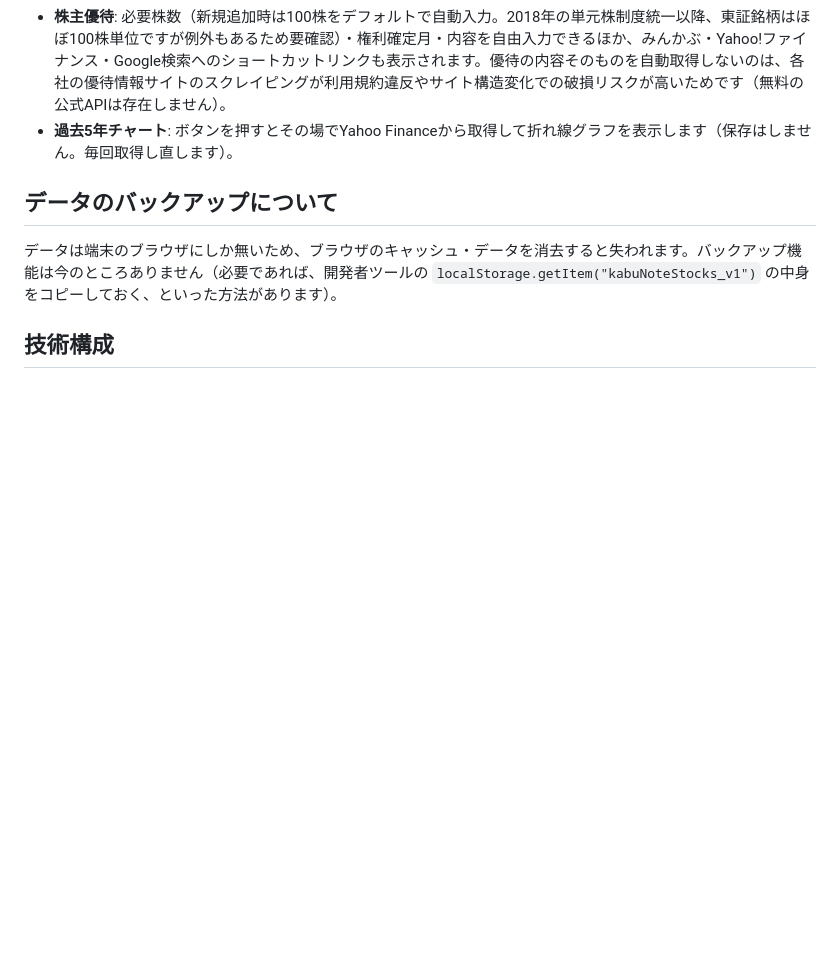
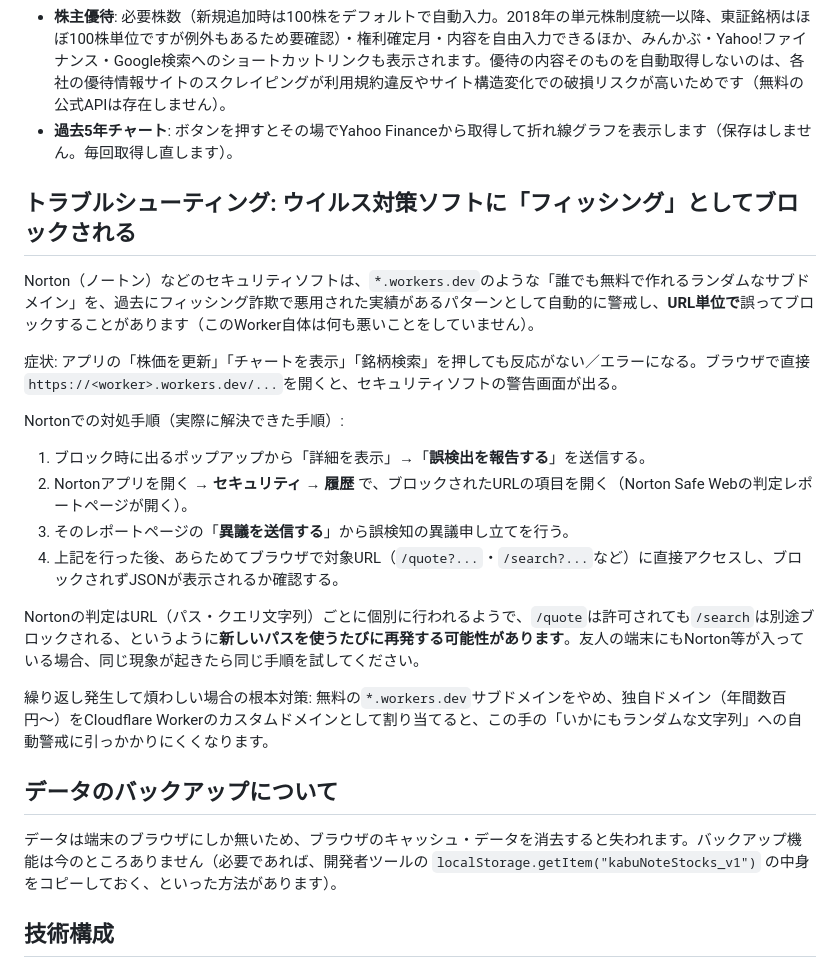
Before and after one commit to iwbea2012-prog/stock-notebook-app, a Markdown page: README.md, the part around the change. Drawn GitHub-style; blank space fills up the shorter version.

Commit message:
Document Norton/AV false-positive troubleshooting for workers.dev

```diff
--- a/README.md
+++ b/README.md
@@ -41,6 +41,23 @@ Yahoo Financeのデータはブラウザから直接取得できない（CORSで
 - **株主優待**: 必要株数（新規追加時は100株をデフォルトで自動入力。2018年の単元株制度統一以降、東証銘柄はほぼ100株単位ですが例外もあるため要確認）・権利確定月・内容を自由入力できるほか、みんかぶ・Yahoo!ファイナンス・Google検索へのショートカットリンクも表示されます。優待の内容そのものを自動取得しないのは、各社の優待情報サイトのスクレイピングが利用規約違反やサイト構造変化での破損リスクが高いためです（無料の公式APIは存在しません）。
 - **過去5年チャート**: ボタンを押すとその場でYahoo Financeから取得して折れ線グラフを表示します（保存はしません。毎回取得し直します）。
 
+## トラブルシューティング: ウイルス対策ソフトに「フィッシング」としてブロックされる
+
+Norton（ノートン）などのセキュリティソフトは、`*.workers.dev`のような「誰でも無料で作れるランダムなサブドメイン」を、過去にフィッシング詐欺で悪用された実績があるパターンとして自動的に警戒し、**URL単位で**誤ってブロックすることがあります（このWorker自体は何も悪いことをしていません）。
+
+症状: アプリの「株価を更新」「チャートを表示」「銘柄検索」を押しても反応がない／エラーになる。ブラウザで直接`https://<worker>.workers.dev/...`を開くと、セキュリティソフトの警告画面が出る。
+
+Nortonでの対処手順（実際に解決できた手順）:
+
+1. ブロック時に出るポップアップから「詳細を表示」→「**誤検出を報告する**」を送信する。
+2. Nortonアプリを開く → **セキュリティ** → **履歴** で、ブロックされたURLの項目を開く（Norton Safe Webの判定レポートページが開く）。
+3. そのレポートページの「**異議を送信する**」から誤検知の異議申し立てを行う。
+4. 上記を行った後、あらためてブラウザで対象URL（`/quote?...`・`/search?...`など）に直接アクセスし、ブロックされずJSONが表示されるか確認する。
+
+Nortonの判定はURL（パス・クエリ文字列）ごとに個別に行われるようで、`/quote`は許可されても`/search`は別途ブロックされる、というように**新しいパスを使うたびに再発する可能性があります**。友人の端末にもNorton等が入っている場合、同じ現象が起きたら同じ手順を試してください。
+
+繰り返し発生して煩わしい場合の根本対策: 無料の`*.workers.dev`サブドメインをやめ、独自ドメイン（年間数百円〜）をCloudflare Workerのカスタムドメインとして割り当てると、この手の「いかにもランダムな文字列」への自動警戒に引っかかりにくくなります。
+
 ## データのバックアップについて
 
 データは端末のブラウザにしか無いため、ブラウザのキャッシュ・データを消去すると失われます。バックアップ機能は今のところありません（必要であれば、開発者ツールの `localStorage.getItem("kabuNoteStocks_v1")` の中身をコピーしておく、といった方法があります）。
```
